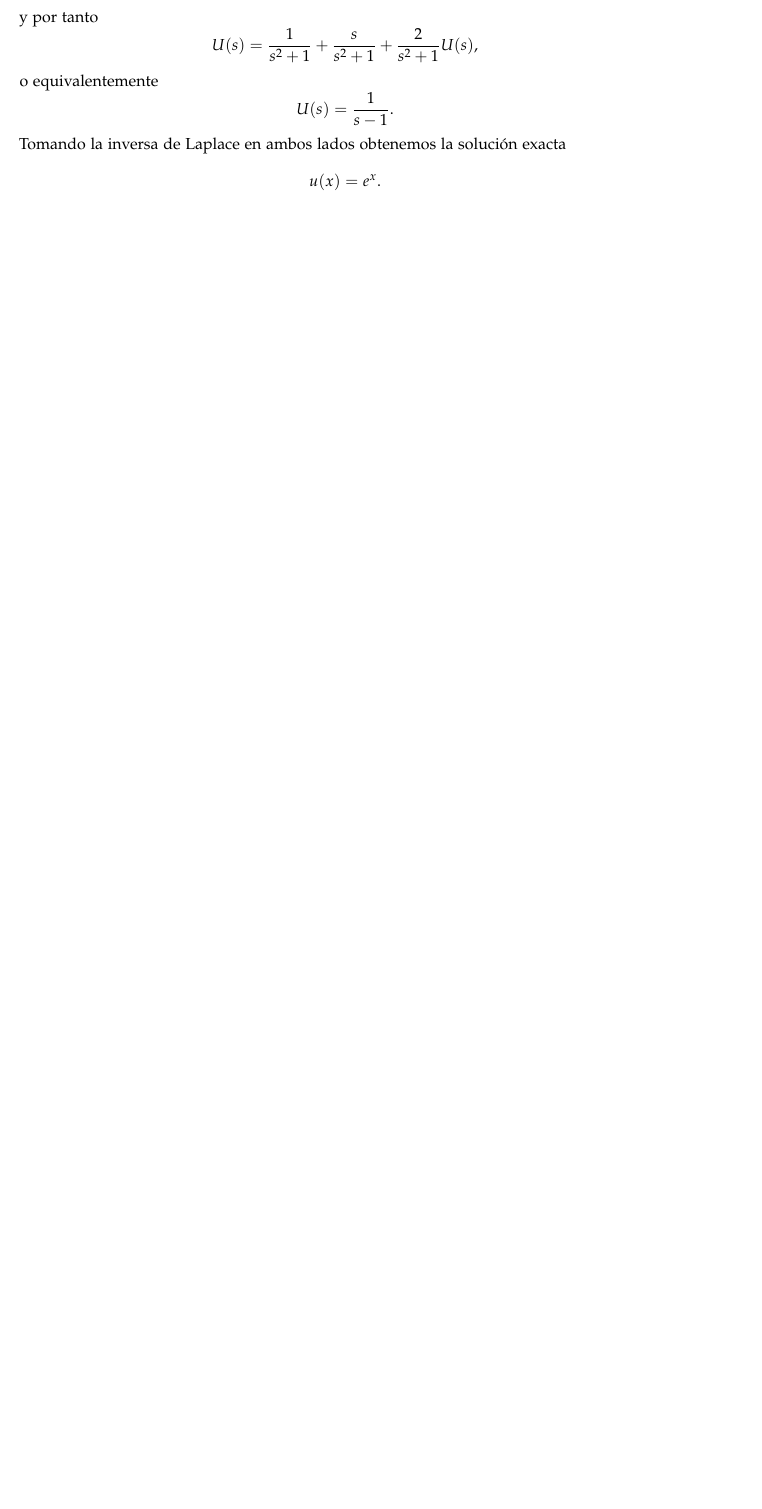
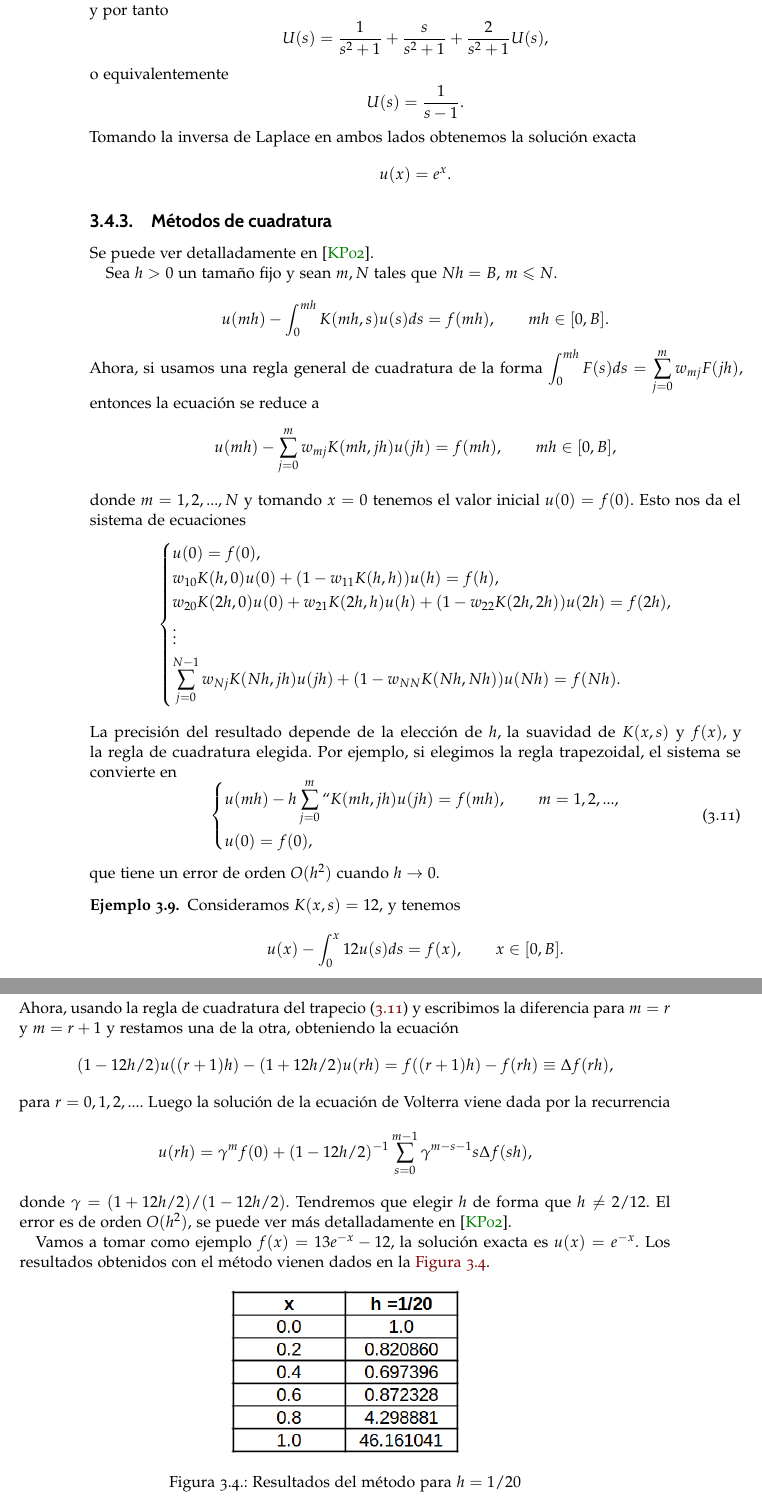
Before and after one commit to vaynilla/TFG, a LaTeX thesis (TFG_Memoria/libro.tex, which reads TFG_Memoria/capitulos/capitulo02.tex): part of page 43 of 75 before the commit and two parts of pages 44 and 45 of 77 after it, the two joined at a grey line, cut so that both start at the same text, the shorter picture padded with empty space. Compiled offline with pdfLaTeX.

Commit message:
FINAL TFG MATEMATICAS
Con esto empezamos la parte de informática

```diff
--- a/TFG_Memoria/capitulos/capitulo02.tex
+++ b/TFG_Memoria/capitulos/capitulo02.tex
@@ -537,6 +537,54 @@ La solución $u(x)$ se obtiene tomando la inversa de la transformada de Laplace
 		u(x) = e^x.
 	\end{equation}
 \end{ejemplo}
+\subsection{Métodos de cuadratura}
+Se puede ver detalladamente en \cite{cuadratura}.
+
+Sea $h > 0$ un tamaño fijo y sean $m, N$ tales que $Nh = B$, $m \leqslant N$.
+
+\begin{equation}
+	u(mh) - \int_{0}^{mh}K(mh,s)u(s)ds = f(mh), \qquad mh \in [0,B].
+\end{equation}
+Ahora, si usamos una regla general de cuadratura de la forma $\displaystyle \int_{0}^{mh}F(s)ds = \displaystyle \sum_{j=0}^{m} w_{mj}F(jh),$ entonces la ecuación se reduce a
+\begin{equation}
+	u(mh) - \sum_{j=0}^{m}w_{mj}K(mh,jh)u(jh) = f(mh),\qquad mh \in [0,B],
+\end{equation}
+donde $m = 1,2,...,N$ y tomando $x = 0$ tenemos el valor inicial $u(0) = f(0)$. Esto nos da el sistema de ecuaciones
+\begin{equation}
+	\begin{dcases}
+		u(0) = f(0), \\ w_{10}K(h,0)u(0)+(1-w_{11}K(h,h))u(h) = f(h), \\ w_{20}K(2h,0)u(0)+w_{21}K(2h,h)u(h)+(1-w_{22}K(2h,2h))u(2h) = f(2h), \\ \vdots \\ \displaystyle \sum_{j=0}^{N-1}w_{Nj}K(Nh,jh)u(jh)+(1-w_{NN}K(Nh,Nh))u(Nh) = f(Nh).
+	\end{dcases}
+\end{equation}
+La precisión del resultado depende de la elección de $h$, la suavidad de $K(x,s)$ y $f(x)$, y la regla de cuadratura elegida. Por ejemplo, si elegimos la regla trapezoidal, el sistema se convierte en
+\begin{equation}\label{eq:trapecio}
+	\begin{dcases}
+		u(mh) - h \displaystyle \sum_{j=0}^{m}``K(mh,jh)u(jh) = f(mh), \qquad m = 1,2,..., \\ u(0) = f(0),
+	\end{dcases}
+\end{equation}
+que tiene un error de orden $O(h^2)$ cuando $h \rightarrow 0$.
+\begin{ejemplo}
+	Consideramos $K(x,s) = 12$, y tenemos
+	\begin{equation}
+		u(x) - \int_{0}^{x}12u(s)ds = f(x), \qquad x \in [0,B].
+	\end{equation}
+	Ahora, usando la regla de cuadratura del trapecio~\eqref{eq:trapecio} y escribimos la diferencia para $m = r$ y $m = r+1$ y restamos una de la otra, obteniendo la ecuación
+	\begin{equation}
+		(1-12h/2)u((r+1)h)-(1+12h/2)u(rh) = f((r+1)h)-f(rh) \equiv \Delta f(rh),
+	\end{equation}
+	para $r = 0,1,2,... .$ Luego la solución de la ecuación de Volterra viene dada por la recurrencia
+	\begin{equation}
+		u(rh) = \gamma^m f(0) + (1- 12h/2)^{-1}\sum_{s=0}^{m-1} \gamma^{m-s-1} s\Delta f(sh),
+	\end{equation}
+	donde $\gamma = (1 + 12h/2)/(1-12h/2)$. Tendremos que elegir $h$ de forma que $h \neq 2/12$. El error es de orden $O(h^2)$, se puede ver más detalladamente en \cite{cuadratura}.
+
+	Vamos a tomar como ejemplo $f(x) = 13e^{-x}-12$, la solución exacta es $u(x) = e^{-x}$. Los resultados obtenidos con el método vienen dados en la \autoref{fig:tabla}.
+	\begin{figure}[h!]
+		\centering
+		\includegraphics[width=0.35\textwidth]{tabla}
+		\caption{Resultados del método para $h = 1/20$}
+		\label{fig:tabla}
+	\end{figure}
+\end{ejemplo}
 
 Aunque no sea objeto de este trabajo, se pueden ver otros métodos interesantes para la resolución de las ecuaciones integrales de Fredholm de segunda clase, como métodos de proyección, el método de Nyström u otros métodos iterativos, para entrar más en detalle y profundizar un poco más, véase \cite{Atkinson} cap $12$.
 
```
Also changed, not shown: TFG_Memoria/capitulos/ecdiferenciales.tex (+1 -1 lines), TFG_Memoria/library.bib (+7 -0 lines), TFG_Memoria/img/tabla.PNG (added), TFG_Memoria/libro.pdf, TFG_Memoria/capitulos/capitulo02.tex (2 more changed lines).
